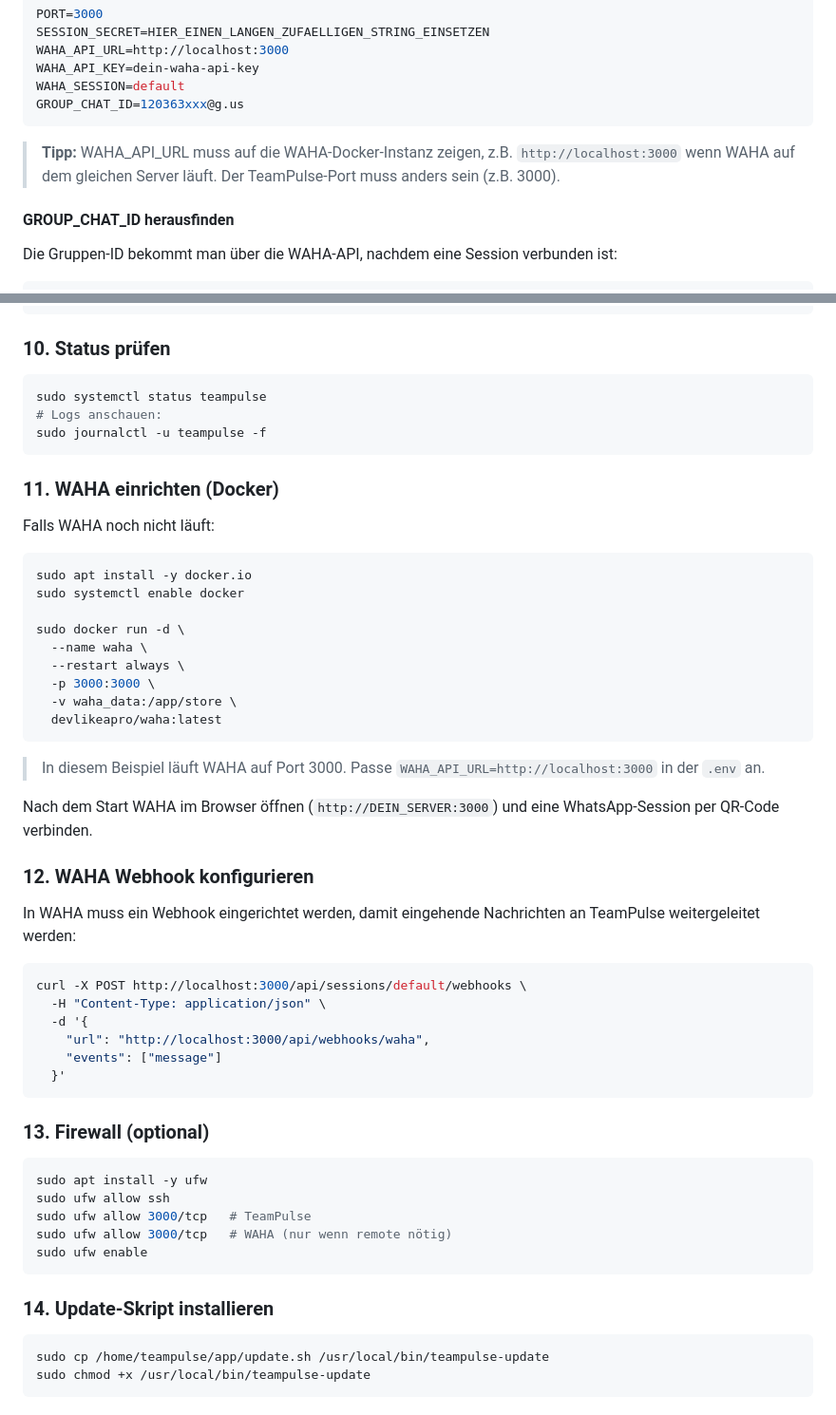
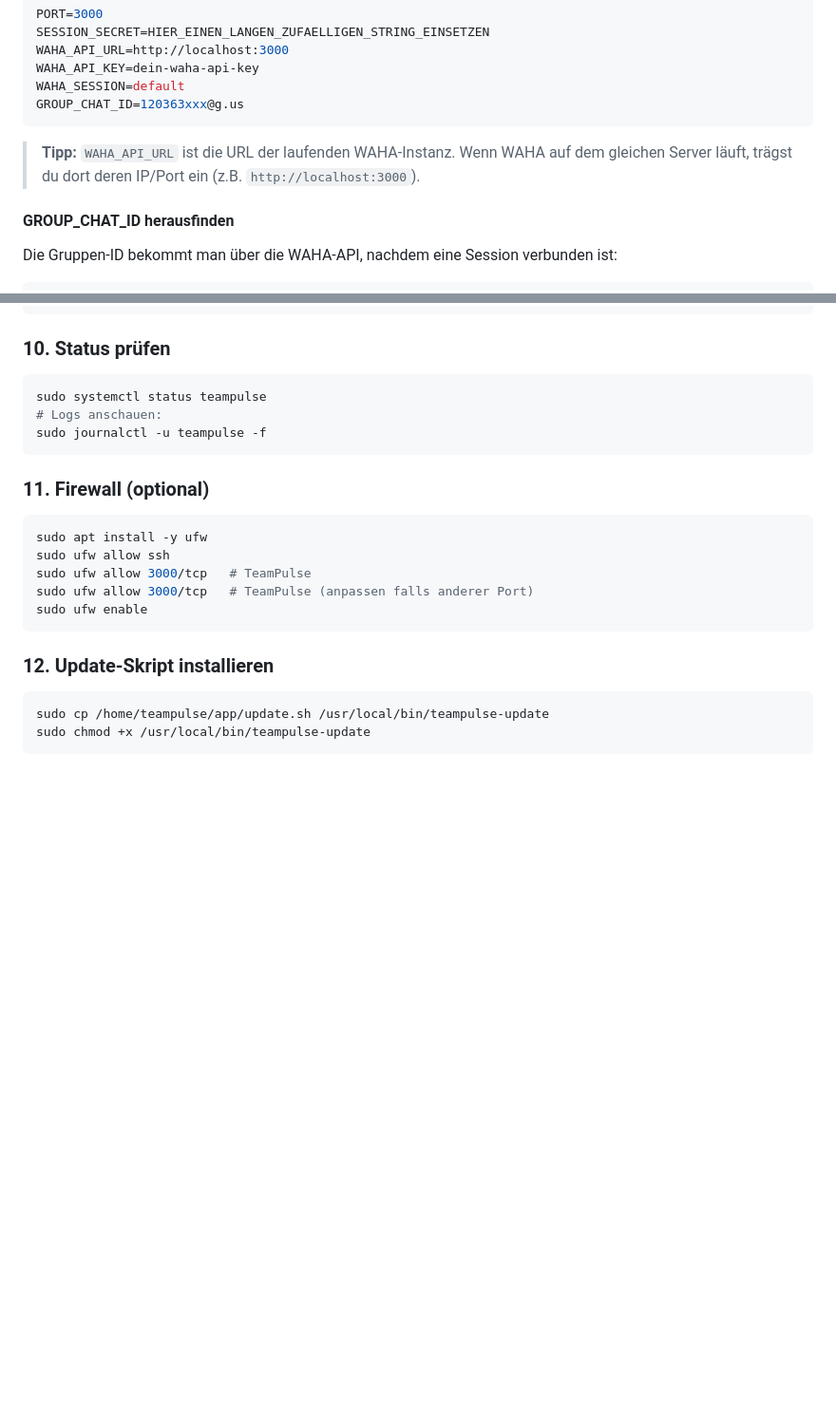
Before and after one commit to niklask52t/TeamPulse, a Markdown page: README.md, 2 parts joined by grey strips. Shown at 95% size. Rendered like a GitHub page; blank space fills up the shorter version.

Commit message:
Remove WAHA installation steps from README, keep TeamPulse only
Co-Authored-By: Claude Sonnet 4.6 <noreply@anthropic.com>

````diff
--- a/README.md
+++ b/README.md
@@ -113,7 +113,7 @@ WAHA_SESSION=default
 GROUP_CHAT_ID=120363xxx@g.us
 ```
 
-> **Tipp:** WAHA_API_URL muss auf die WAHA-Docker-Instanz zeigen, z.B. `http://localhost:3000` wenn WAHA auf dem gleichen Server läuft. Der TeamPulse-Port muss anders sein (z.B. 3000).
+> **Tipp:** `WAHA_API_URL` ist die URL der laufenden WAHA-Instanz. Wenn WAHA auf dem gleichen Server läuft, trägst du dort deren IP/Port ein (z.B. `http://localhost:3000`).
 
 #### GROUP_CHAT_ID herausfinden
 
@@ -196,50 +196,17 @@ sudo systemctl status teampulse
 sudo journalctl -u teampulse -f
 ```
 
-### 11. WAHA einrichten (Docker)
-
-Falls WAHA noch nicht läuft:
-
-```bash
-sudo apt install -y docker.io
-sudo systemctl enable docker
-
-sudo docker run -d \
-  --name waha \
-  --restart always \
-  -p 3000:3000 \
-  -v waha_data:/app/store \
-  devlikeapro/waha:latest
-```
-
-> In diesem Beispiel läuft WAHA auf Port 3000. Passe `WAHA_API_URL=http://localhost:3000` in der `.env` an.
-
-Nach dem Start WAHA im Browser öffnen (`http://DEIN_SERVER:3000`) und eine WhatsApp-Session per QR-Code verbinden.
-
-### 12. WAHA Webhook konfigurieren
-
-In WAHA muss ein Webhook eingerichtet werden, damit eingehende Nachrichten an TeamPulse weitergeleitet werden:
-
-```bash
-curl -X POST http://localhost:3000/api/sessions/default/webhooks \
-  -H "Content-Type: application/json" \
-  -d '{
-    "url": "http://localhost:3000/api/webhooks/waha",
-    "events": ["message"]
-  }'
-```
-
-### 13. Firewall (optional)
+### 11. Firewall (optional)
 
 ```bash
 sudo apt install -y ufw
 sudo ufw allow ssh
 sudo ufw allow 3000/tcp   # TeamPulse
-sudo ufw allow 3000/tcp   # WAHA (nur wenn remote nötig)
+sudo ufw allow 3000/tcp   # TeamPulse (anpassen falls anderer Port)
 sudo ufw enable
 ```
 
-### 14. Update-Skript installieren
+### 12. Update-Skript installieren
 
 ```bash
 sudo cp /home/teampulse/app/update.sh /usr/local/bin/teampulse-update
````
